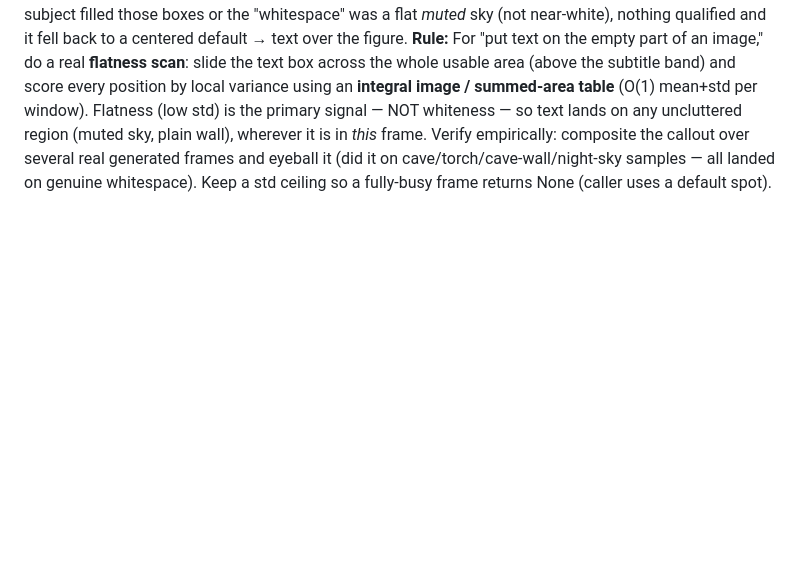
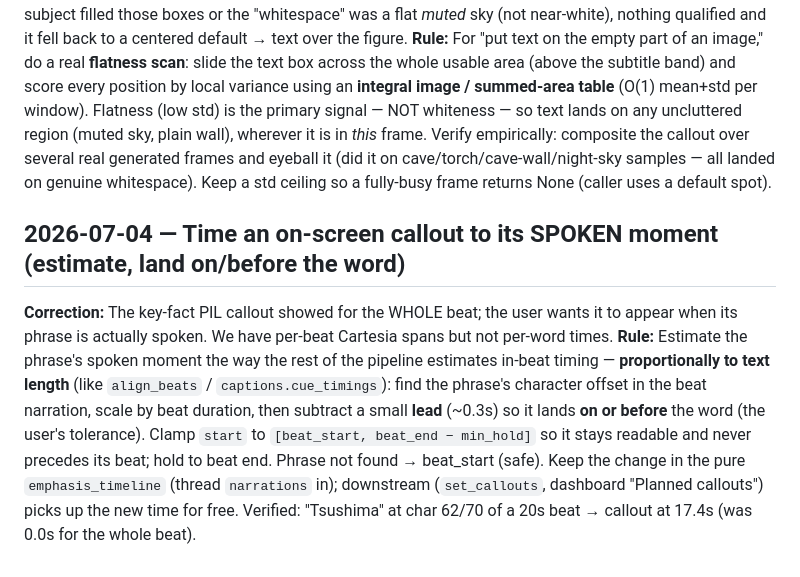
Before and after one commit to Irfan-Firosh/history-vids, a Markdown page: tasks/lessons.md, the part around the change. Rendered like a GitHub page; blank space fills up the shorter version.

Commit message:
docs(lessons): time callouts to the spoken moment
Callouts at beat start appeared before the narrator reached the phrase.

```diff
--- a/tasks/lessons.md
+++ b/tasks/lessons.md
@@ -116,3 +116,15 @@ signal — NOT whiteness — so text lands on any uncluttered region (muted sky,
 is in *this* frame. Verify empirically: composite the callout over several real generated frames and
 eyeball it (did it on cave/torch/cave-wall/night-sky samples — all landed on genuine whitespace).
 Keep a std ceiling so a fully-busy frame returns None (caller uses a default spot).
+
+## 2026-07-04 — Time an on-screen callout to its SPOKEN moment (estimate, land on/before the word)
+**Correction:** The key-fact PIL callout showed for the WHOLE beat; the user wants it to appear when
+its phrase is actually spoken. We have per-beat Cartesia spans but not per-word times.
+**Rule:** Estimate the phrase's spoken moment the way the rest of the pipeline estimates in-beat timing
+— **proportionally to text length** (like `align_beats` / `captions.cue_timings`): find the phrase's
+character offset in the beat narration, scale by beat duration, then subtract a small **lead** (~0.3s)
+so it lands **on or before** the word (the user's tolerance). Clamp `start` to `[beat_start,
+beat_end − min_hold]` so it stays readable and never precedes its beat; hold to beat end. Phrase not
+found → beat_start (safe). Keep the change in the pure `emphasis_timeline` (thread `narrations` in);
+downstream (`set_callouts`, dashboard "Planned callouts") picks up the new time for free. Verified:
+"Tsushima" at char 62/70 of a 20s beat → callout at 17.4s (was 0.0s for the whole beat).
```
